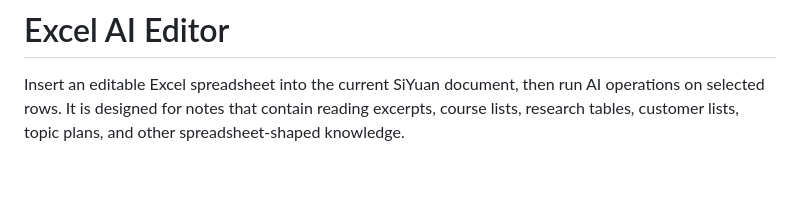
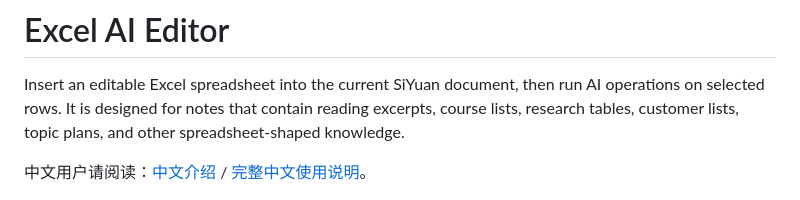
Before and after one commit to moonejue/siyuan-excel-ai, a Markdown page: README.md, the part around the change. Drawn GitHub-style; blank space fills up the shorter version.

Commit message:
Add Chinese documentation links to homepage

```diff
--- a/README.md
+++ b/README.md
@@ -1,6 +1,8 @@
 # Excel AI Editor
 
 Insert an editable Excel spreadsheet into the current SiYuan document, then run AI operations on selected rows. It is designed for notes that contain reading excerpts, course lists, research tables, customer lists, topic plans, and other spreadsheet-shaped knowledge.
+
+中文用户请阅读：[中文介绍](README_zh_CN.md) / [完整中文使用说明](MANUAL_zh_CN.md)。
 
 ![Excel AI Editor Logo](assets/logo.png)
 
```
